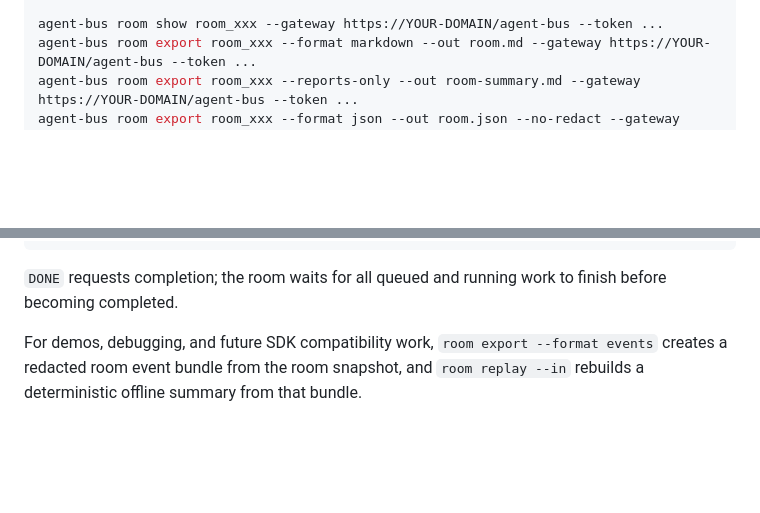
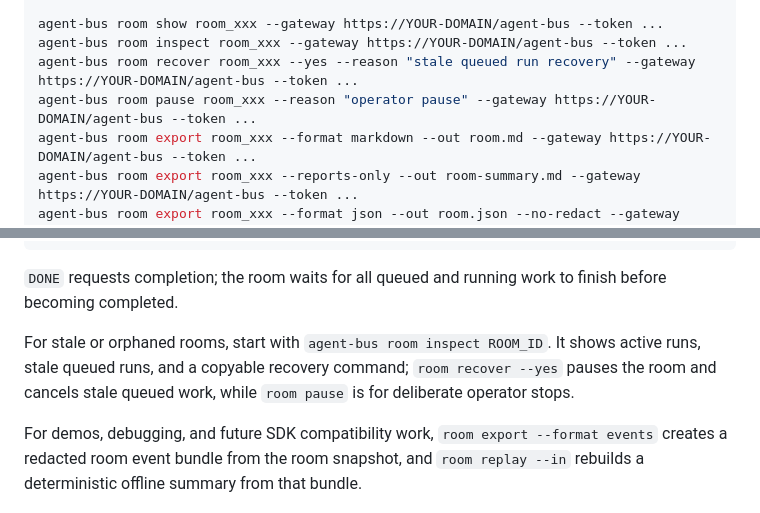
Before and after one commit to haveagoodday1205-png/agent-bus, a Markdown page: README.md, 2 parts joined by grey strips. GitHub-like rendering; blank space fills up the shorter version.

Commit message:
Document room recovery commands in README

````diff
--- a/README.md
+++ b/README.md
@@ -384,6 +384,9 @@ agent-bus room create \
   --no-auto-rotate
 
 agent-bus room show room_xxx --gateway https://YOUR-DOMAIN/agent-bus --token ...
+agent-bus room inspect room_xxx --gateway https://YOUR-DOMAIN/agent-bus --token ...
+agent-bus room recover room_xxx --yes --reason "stale queued run recovery" --gateway https://YOUR-DOMAIN/agent-bus --token ...
+agent-bus room pause room_xxx --reason "operator pause" --gateway https://YOUR-DOMAIN/agent-bus --token ...
 agent-bus room export room_xxx --format markdown --out room.md --gateway https://YOUR-DOMAIN/agent-bus --token ...
 agent-bus room export room_xxx --reports-only --out room-summary.md --gateway https://YOUR-DOMAIN/agent-bus --token ...
 agent-bus room export room_xxx --format json --out room.json --no-redact --gateway https://YOUR-DOMAIN/agent-bus --token ...
@@ -406,6 +409,8 @@ DONE
 ```
 
 `DONE` requests completion; the room waits for all queued and running work to finish before becoming completed.
+
+For stale or orphaned rooms, start with `agent-bus room inspect ROOM_ID`. It shows active runs, stale queued runs, and a copyable recovery command; `room recover --yes` pauses the room and cancels stale queued work, while `room pause` is for deliberate operator stops.
 
 For demos, debugging, and future SDK compatibility work, `room export --format events` creates a redacted room event bundle from the room snapshot, and `room replay --in` rebuilds a deterministic offline summary from that bundle.
 
````
